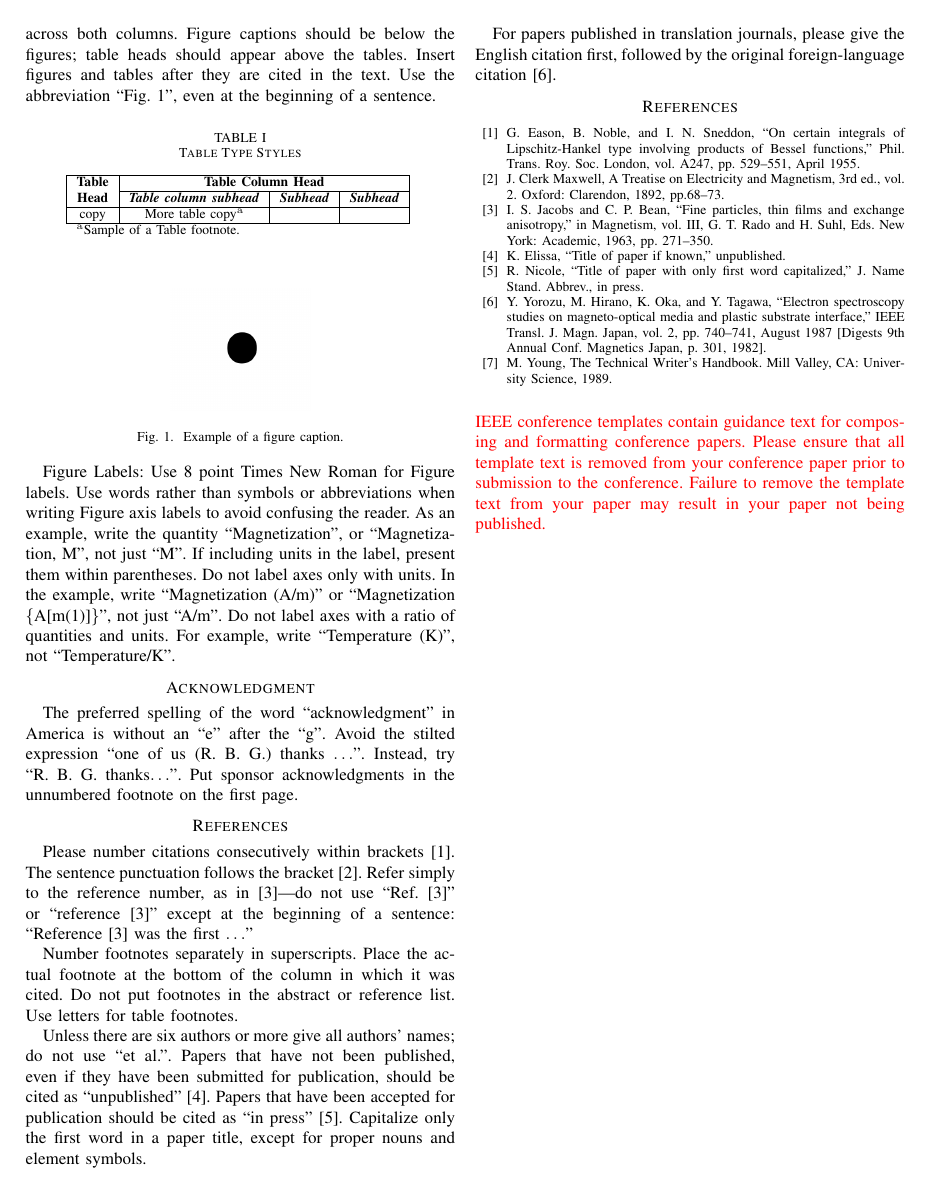
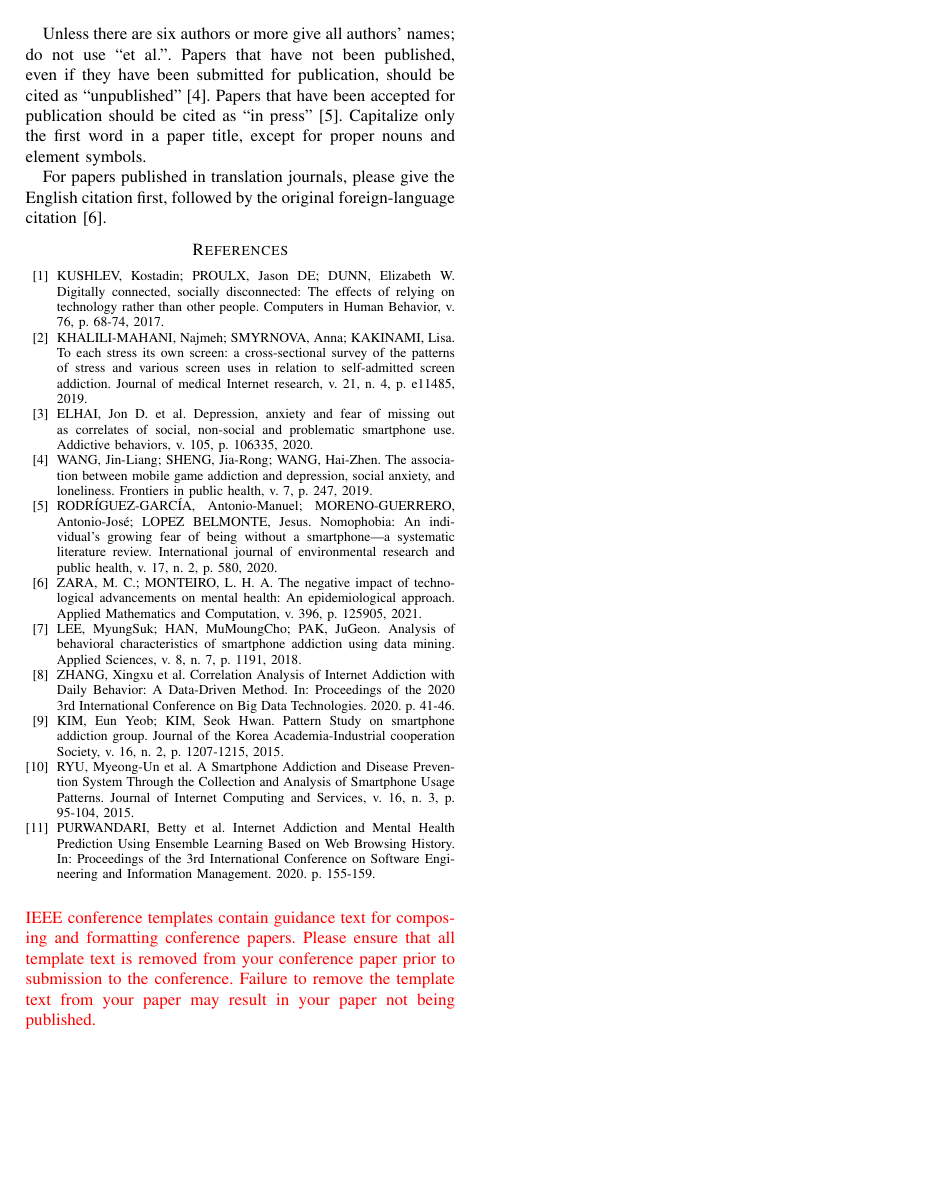
Before and after one commit to GustavoSchroeder/Assignment---Prospe-o-e-Extra-o-de-Dados, a LaTeX paper (conference_101719.tex): page 3 of 3 before the commit and page 4 of 4 after it. Compiled offline with pdfLaTeX; a missing font is replaced by an installed copy or a similar font; a LaTeX package or settings file that is missing is left out.

Commit message:
Updates from Overleaf

```diff
--- a/conference_101719.tex
+++ b/conference_101719.tex
@@ -246,13 +262,18 @@ For papers published in translation journals, please give the English
 citation first, followed by the original foreign-language citation \cite{b6}.
 
 \begin{thebibliography}{00}
-\bibitem{b1} G. Eason, B. Noble, and I. N. Sneddon, ``On certain integrals of Lipschitz-Hankel type involving products of Bessel functions,'' Phil. Trans. Roy. Soc. London, vol. A247, pp. 529--551, April 1955.
-\bibitem{b2} J. Clerk Maxwell, A Treatise on Electricity and Magnetism, 3rd ed., vol. 2. Oxford: Clarendon, 1892, pp.68--73.
-\bibitem{b3} I. S. Jacobs and C. P. Bean, ``Fine particles, thin films and exchange anisotropy,'' in Magnetism, vol. III, G. T. Rado and H. Suhl, Eds. New York: Academic, 1963, pp. 271--350.
-\bibitem{b4} K. Elissa, ``Title of paper if known,'' unpublished.
-\bibitem{b5} R. Nicole, ``Title of paper with only first word capitalized,'' J. Name Stand. Abbrev., in press.
-\bibitem{b6} Y. Yorozu, M. Hirano, K. Oka, and Y. Tagawa, ``Electron spectroscopy studies on magneto-optical media and plastic substrate interface,'' IEEE Transl. J. Magn. Japan, vol. 2, pp. 740--741, August 1987 [Digests 9th Annual Conf. Magnetics Japan, p. 301, 1982].
-\bibitem{b7} M. Young, The Technical Writer's Handbook. Mill Valley, CA: University Science, 1989.
+\bibitem{b1} KUSHLEV, Kostadin; PROULX, Jason DE; DUNN, Elizabeth W. Digitally connected, socially disconnected: The effects of relying on technology rather than other people. Computers in Human Behavior, v. 76, p. 68-74, 2017.
+\bibitem{b2} KHALILI-MAHANI, Najmeh; SMYRNOVA, Anna; KAKINAMI, Lisa. To each stress its own screen: a cross-sectional survey of the patterns of stress and various screen uses in relation to self-admitted screen addiction. Journal of medical Internet research, v. 21, n. 4, p. e11485, 2019.
+\bibitem{b3} ELHAI, Jon D. et al. Depression, anxiety and fear of missing out as correlates of social, non-social and problematic smartphone use. Addictive behaviors, v. 105, p. 106335, 2020.
+\bibitem{b4} WANG, Jin-Liang; SHENG, Jia-Rong; WANG, Hai-Zhen. The association between mobile game addiction and depression, social anxiety, and loneliness. Frontiers in public health, v. 7, p. 247, 2019.
+\bibitem{b5} RODRÍGUEZ-GARCÍA, Antonio-Manuel; MORENO-GUERRERO, Antonio-José; LOPEZ BELMONTE, Jesus. Nomophobia: An individual’s growing fear of being without a smartphone—a systematic literature review. International journal of environmental research and public health, v. 17, n. 2, p. 580, 2020.
+\bibitem{b6} ZARA, M. C.; MONTEIRO, L. H. A. The negative impact of technological advancements on mental health: An epidemiological approach. Applied Mathematics and Computation, v. 396, p. 125905, 2021.
+\bibitem{b7} LEE, MyungSuk; HAN, MuMoungCho; PAK, JuGeon. Analysis of behavioral characteristics of smartphone addiction using data mining. Applied Sciences, v. 8, n. 7, p. 1191, 2018.
+\bibitem{b8} ZHANG, Xingxu et al. Correlation Analysis of Internet Addiction with Daily Behavior: A Data-Driven Method. In: Proceedings of the 2020 3rd International Conference on Big Data Technologies. 2020. p. 41-46.
+\bibitem{b9} KIM, Eun Yeob; KIM, Seok Hwan. Pattern Study on smartphone addiction group. Journal of the Korea Academia-Industrial cooperation Society, v. 16, n. 2, p. 1207-1215, 2015.
+\bibitem{b10} RYU, Myeong-Un et al. A Smartphone Addiction and Disease Prevention System Through the Collection and Analysis of Smartphone Usage Patterns. Journal of Internet Computing and Services, v. 16, n. 3, p. 95-104, 2015.
+\bibitem{b11} PURWANDARI, Betty et al. Internet Addiction and Mental Health Prediction Using Ensemble Learning Based on Web Browsing History. In: Proceedings of the 3rd International Conference on Software Engineering and Information Management. 2020. p. 155-159.
+
 \end{thebibliography}
 \vspace{12pt}
 \color{red}
```
Also changed, not shown: conference_101719.tex (40 more changed lines).
